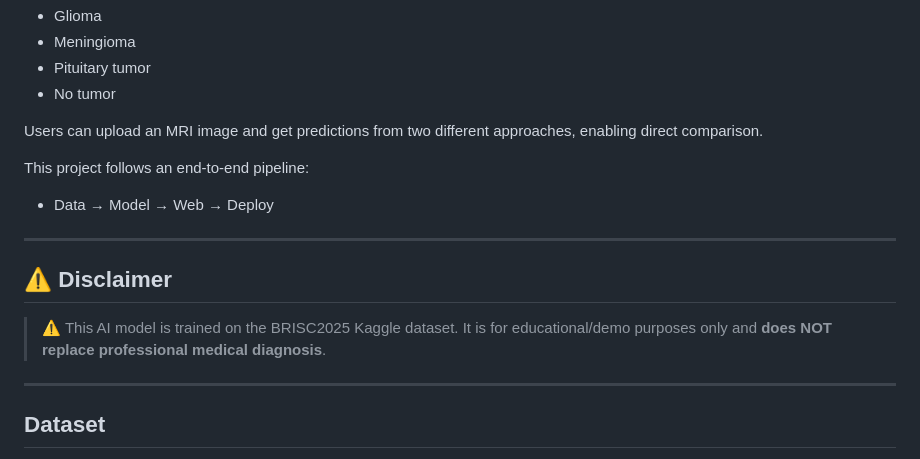
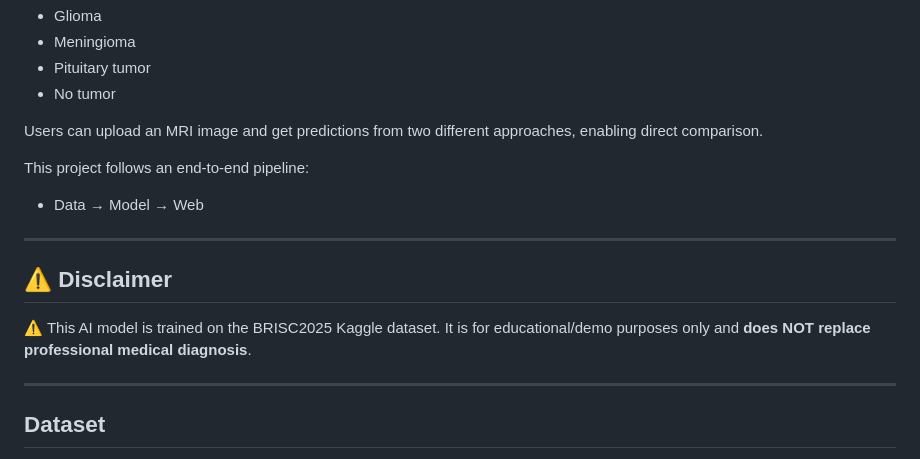
Before and after one commit to ngKhoa123/brain-ai, a Markdown page: README.md, the part around the change. GitHub-like rendering.

Commit message:
Update project pipeline description in README
Removed 'Deploy' from the project pipeline description in README.

```diff
--- a/README.md
+++ b/README.md
@@ -26,14 +26,14 @@ Users can upload an MRI image and get predictions from two different approaches,
 
 This project follows an end-to-end pipeline:
 
-- Data → Model → Web → Deploy
+- Data → Model → Web
 ---
 
 ## ⚠️ Disclaimer
 
-> ⚠️ This AI model is trained on the BRISC2025 Kaggle dataset.
-> It is for educational/demo purposes only and
-> **does NOT replace professional medical diagnosis**.
+ ⚠️ This AI model is trained on the BRISC2025 Kaggle dataset.
+ It is for educational/demo purposes only and
+ **does NOT replace professional medical diagnosis**.
 
 ---
 
```
